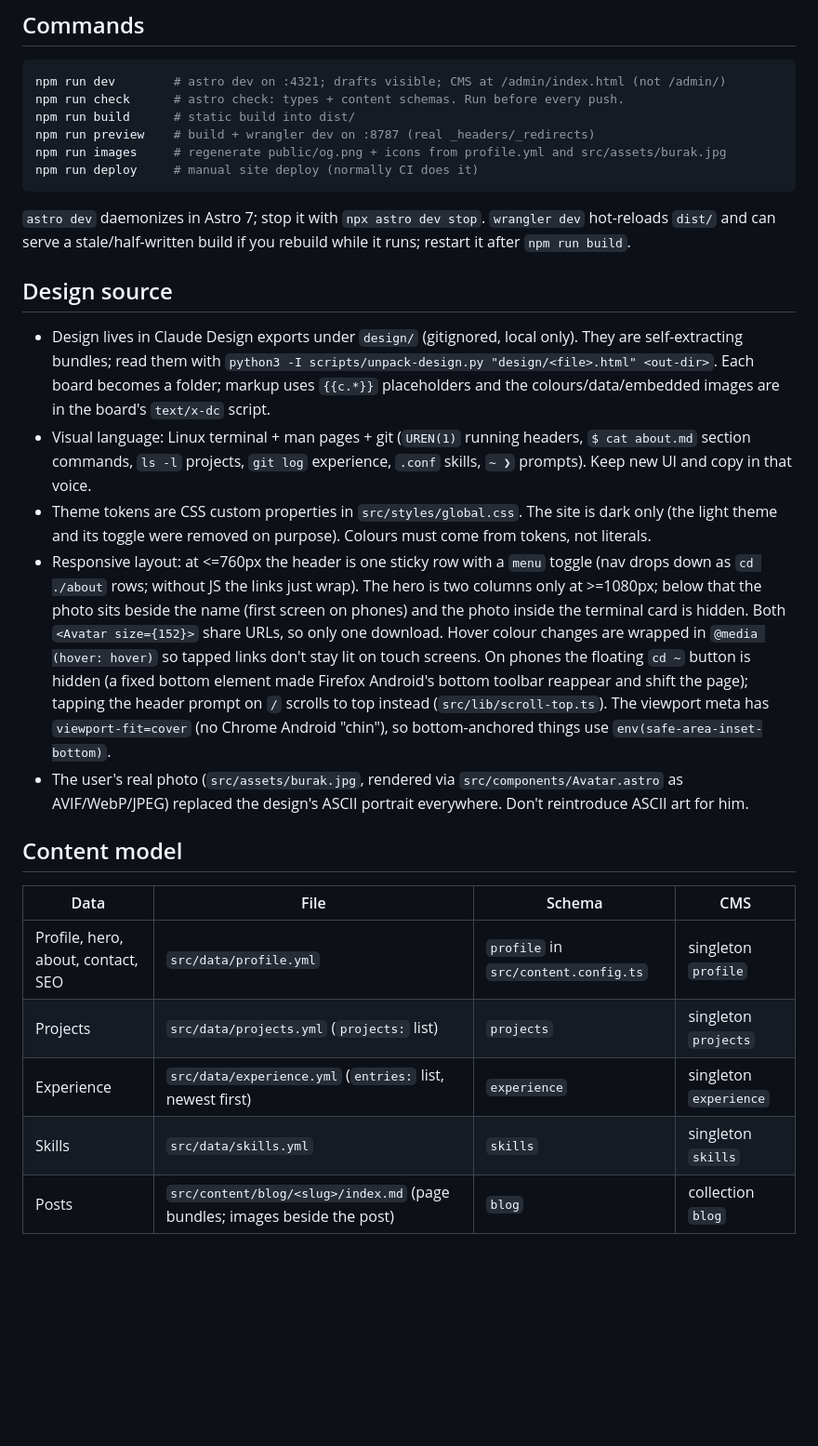
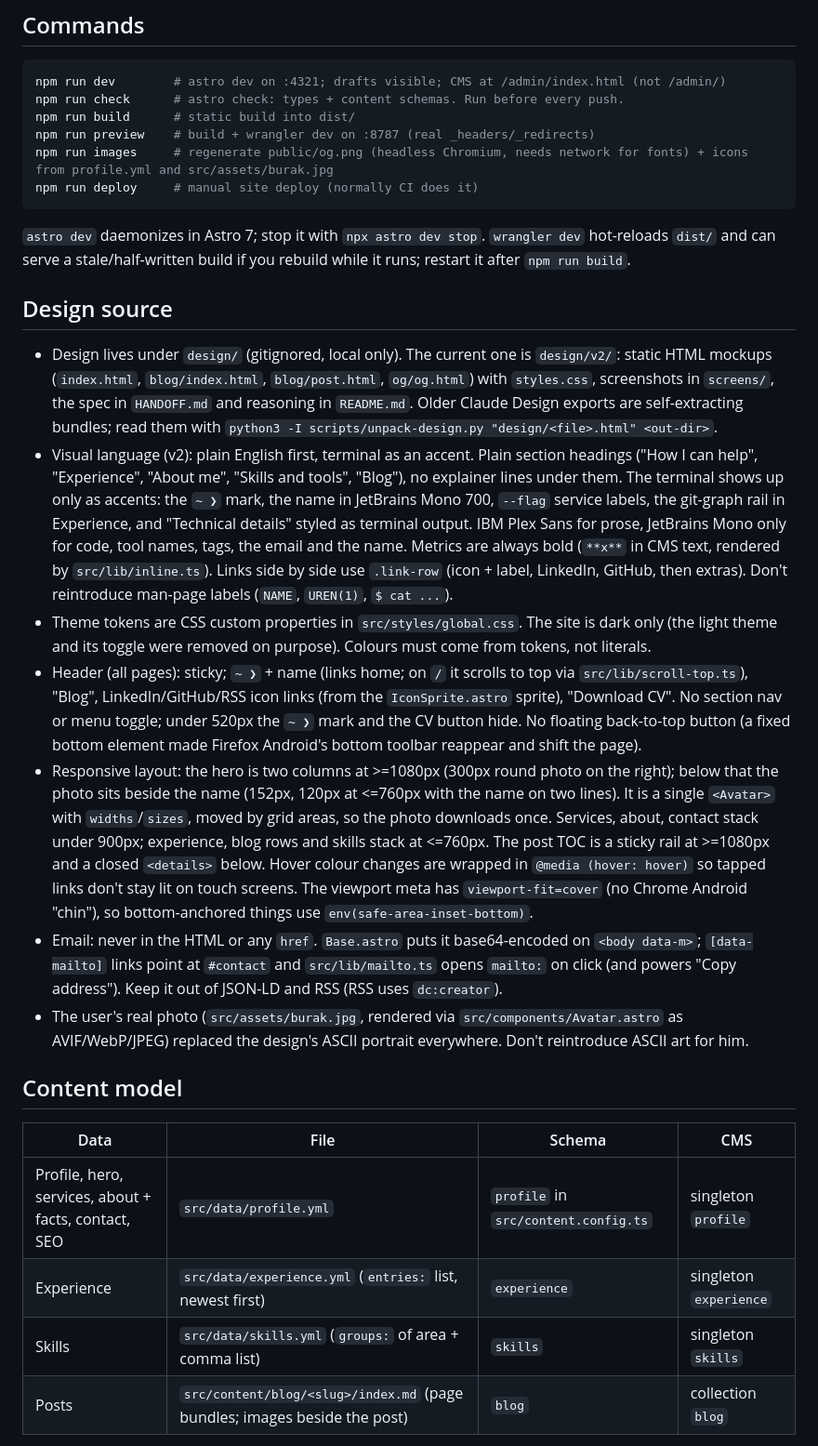
Before and after one commit to burakuren/my-website, a Markdown page: CLAUDE.md, the part around one of its changes. Shown at 93% size. GitHub-like rendering; blank space fills up the shorter version.

````diff
--- a/CLAUDE.md
+++ b/CLAUDE.md
@@ -9,7 +9,7 @@ npm run dev        # astro dev on :4321; drafts visible; CMS at /admin/index.htm
 npm run check      # astro check: types + content schemas. Run before every push.
 npm run build      # static build into dist/
 npm run preview    # build + wrangler dev on :8787 (real _headers/_redirects)
-npm run images     # regenerate public/og.png + icons from profile.yml and src/assets/burak.jpg
+npm run images     # regenerate public/og.png (headless Chromium, needs network for fonts) + icons from profile.yml and src/assets/burak.jpg
 npm run deploy     # manual site deploy (normally CI does it)
 ```
 
@@ -17,20 +17,21 @@ npm run deploy     # manual site deploy (normally CI does it)
 
 ## Design source
 
-- Design lives in Claude Design exports under `design/` (gitignored, local only). They are self-extracting bundles; read them with `python3 -I scripts/unpack-design.py "design/<file>.html" <out-dir>`. Each board becomes a folder; markup uses `{{c.*}}` placeholders and the colours/data/embedded images are in the board's `text/x-dc` script.
-- Visual language: Linux terminal + man pages + git (`UREN(1)` running headers, `$ cat about.md` section commands, `ls -l` projects, `git log` experience, `.conf` skills, `~ ❯` prompts). Keep new UI and copy in that voice.
+- Design lives under `design/` (gitignored, local only). The current one is `design/v2/`: static HTML mockups (`index.html`, `blog/index.html`, `blog/post.html`, `og/og.html`) with `styles.css`, screenshots in `screens/`, the spec in `HANDOFF.md` and reasoning in `README.md`. Older Claude Design exports are self-extracting bundles; read them with `python3 -I scripts/unpack-design.py "design/<file>.html" <out-dir>`.
+- Visual language (v2): plain English first, terminal as an accent. Plain section headings ("How I can help", "Experience", "About me", "Skills and tools", "Blog"), no explainer lines under them. The terminal shows up only as accents: the `~ ❯` mark, the name in JetBrains Mono 700, `--flag` service labels, the git-graph rail in Experience, and "Technical details" styled as terminal output. IBM Plex Sans for prose, JetBrains Mono only for code, tool names, tags, the email and the name. Metrics are always bold (`**x**` in CMS text, rendered by `src/lib/inline.ts`). Links side by side use `.link-row` (icon + label, LinkedIn, GitHub, then extras). Don't reintroduce man-page labels (`NAME`, `UREN(1)`, `$ cat ...`).
 - Theme tokens are CSS custom properties in `src/styles/global.css`. The site is dark only (the light theme and its toggle were removed on purpose). Colours must come from tokens, not literals.
-- Responsive layout: at <=760px the header is one sticky row with a `menu` toggle (nav drops down as `cd ./about` rows; without JS the links just wrap). The hero is two columns only at >=1080px; below that the photo sits beside the name (first screen on phones) and the photo inside the terminal card is hidden. Both `<Avatar size={152}>` share URLs, so only one download. Hover colour changes are wrapped in `@media (hover: hover)` so tapped links don't stay lit on touch screens. On phones the floating `cd ~` button is hidden (a fixed bottom element made Firefox Android's bottom toolbar reappear and shift the page); tapping the header prompt on `/` scrolls to top instead (`src/lib/scroll-top.ts`). The viewport meta has `viewport-fit=cover` (no Chrome Android "chin"), so bottom-anchored things use `env(safe-area-inset-bottom)`.
+- Header (all pages): sticky; `~ ❯` + name (links home; on `/` it scrolls to top via `src/lib/scroll-top.ts`), "Blog", LinkedIn/GitHub/RSS icon links (from the `IconSprite.astro` sprite), "Download CV". No section nav or menu toggle; under 520px the `~ ❯` mark and the CV button hide. No floating back-to-top button (a fixed bottom element made Firefox Android's bottom toolbar reappear and shift the page).
+- Responsive layout: the hero is two columns at >=1080px (300px round photo on the right); below that the photo sits beside the name (152px, 120px at <=760px with the name on two lines). It is a single `<Avatar>` with `widths`/`sizes`, moved by grid areas, so the photo downloads once. Services, about, contact stack under 900px; experience, blog rows and skills stack at <=760px. The post TOC is a sticky rail at >=1080px and a closed `<details>` below. Hover colour changes are wrapped in `@media (hover: hover)` so tapped links don't stay lit on touch screens. The viewport meta has `viewport-fit=cover` (no Chrome Android "chin"), so bottom-anchored things use `env(safe-area-inset-bottom)`.
+- Email: never in the HTML or any `href`. `Base.astro` puts it base64-encoded on `<body data-m>`; `[data-mailto]` links point at `#contact` and `src/lib/mailto.ts` opens `mailto:` on click (and powers "Copy address"). Keep it out of JSON-LD and RSS (RSS uses `dc:creator`).
 - The user's real photo (`src/assets/burak.jpg`, rendered via `src/components/Avatar.astro` as AVIF/WebP/JPEG) replaced the design's ASCII portrait everywhere. Don't reintroduce ASCII art for him.
 
 ## Content model
 
 | Data | File | Schema | CMS |
 | --- | --- | --- | --- |
-| Profile, hero, about, contact, SEO | `src/data/profile.yml` | `profile` in `src/content.config.ts` | singleton `profile` |
-| Projects | `src/data/projects.yml` (`projects:` list) | `projects` | singleton `projects` |
+| Profile, hero, services, about + facts, contact, SEO | `src/data/profile.yml` | `profile` in `src/content.config.ts` | singleton `profile` |
 | Experience | `src/data/experience.yml` (`entries:` list, newest first) | `experience` | singleton `experience` |
-| Skills | `src/data/skills.yml` | `skills` | singleton `skills` |
+| Skills | `src/data/skills.yml` (`groups:` of area + comma list) | `skills` | singleton `skills` |
 | Posts | `src/content/blog/<slug>/index.md` (page bundles; images beside the post) | `blog` | collection `blog` |
 
 - **Any field change must be made in three places:** the YAML, the Zod schema in `src/content.config.ts`, and `public/admin/config.yml`. Sveltia writes with `omit_empty_optional_fields`, so optional fields must be `.optional()`/`.default()`, never required-but-empty.
````
Also changed, not shown: other parts of CLAUDE.md (+3 -2 lines), README.md (+9 -7 lines).
